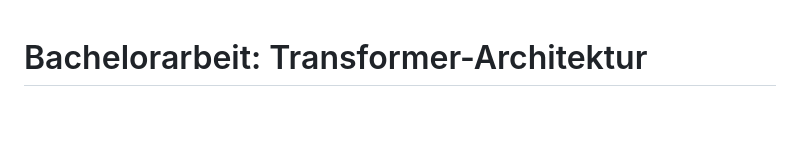
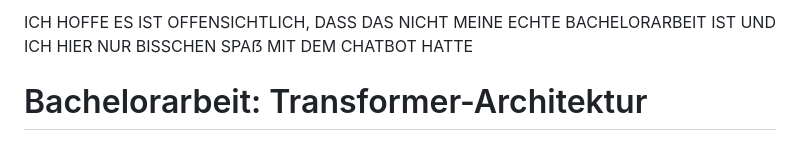
Before and after one commit to marcel-kucera/bachelorarbeit-transformer-architecture, a Markdown page: README.md, the part around the change. Drawn GitHub-style; blank space fills up the shorter version.

Commit message:
der gorilla und ich

```diff
--- a/README.md
+++ b/README.md
@@ -1,3 +1,5 @@
+ICH HOFFE ES IST OFFENSICHTLICH, DASS DAS NICHT MEINE ECHTE BACHELORARBEIT IST UND ICH HIER NUR BISSCHEN SPAẞ MIT DEM CHATBOT HATTE
+
 # Bachelorarbeit: Transformer-Architektur
 
 ## Theoretische Grundlagen und praktische Implementierung eines Large Language Models
```
